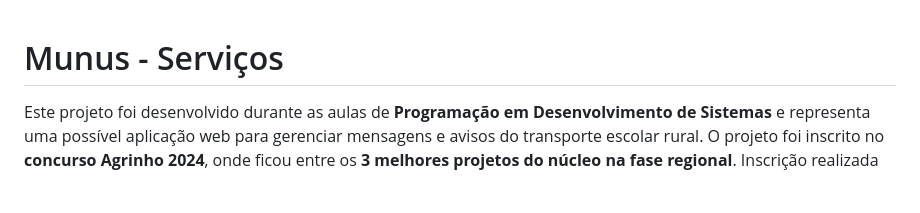
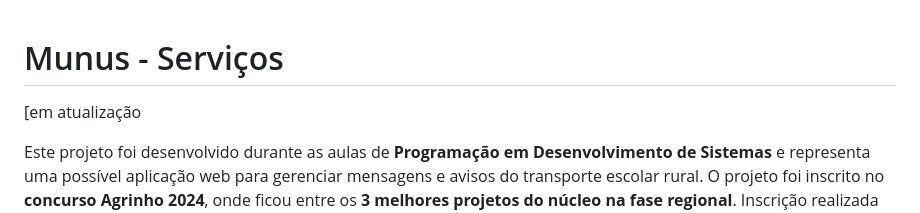
Before and after one commit to felipetaua/MUNUS-Agrinho, a Markdown page: README.md, the part around the change. GitHub-like rendering; blank space fills up the shorter version.

```diff
--- a/README.md
+++ b/README.md
@@ -1,4 +1,6 @@
 # Munus - Serviços
+
+[em atualização
 
 Este projeto foi desenvolvido durante as aulas de **Programação em Desenvolvimento de Sistemas** e representa uma possível aplicação web para gerenciar mensagens e avisos do transporte escolar rural. O projeto foi inscrito no **concurso Agrinho 2024**, onde ficou entre os **3 melhores projetos do núcleo na fase regional**. Inscrição realizada em **09/08/2024**.
 
```
